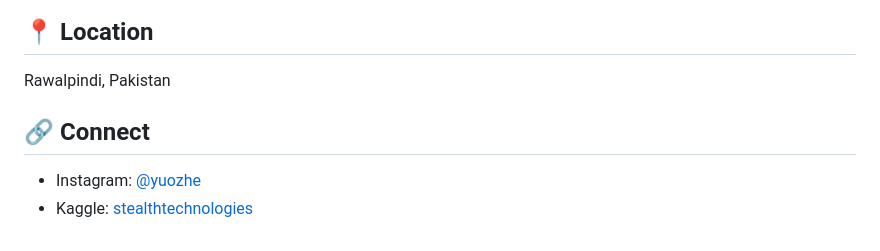
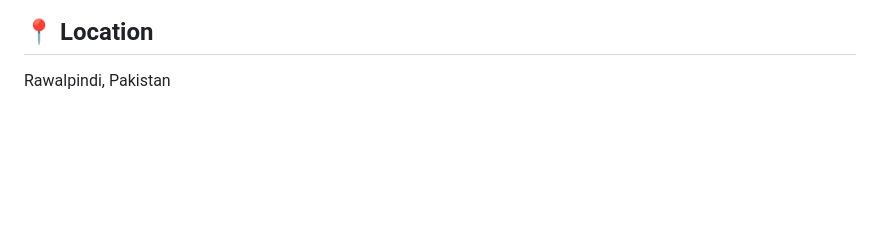
Before and after one commit to wajahat59-code/Tekkadan-Labs, a Markdown page: README.md, the part around the change. Drawn GitHub-style; blank space fills up the shorter version.

Commit message:
Remove Instagram and Kaggle links from README
Removed social media connection links from README.

```diff
--- a/README.md
+++ b/README.md
@@ -136,8 +136,3 @@ Team
 ## 📍 Location
 
 Rawalpindi, Pakistan
-
-## 🔗 Connect
-
-- Instagram: [@yuozhe](https://www.instagram.com/yuozhe)
-- Kaggle: [stealthtechnologies](https://www.kaggle.com/stealthtechnologies)
```
